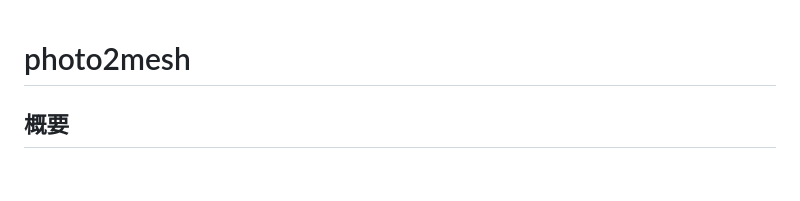
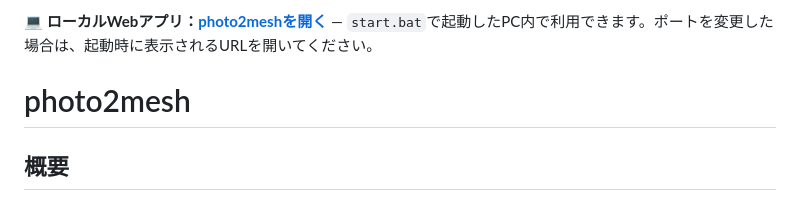
Before and after one commit to gongonticktack/photo2mesh, a Markdown page: README.md, the part around the change. GitHub-like rendering; blank space fills up the shorter version.

Commit message:
docs: READMEの先頭にWebアプリの接続先を追加

```diff
--- a/README.md
+++ b/README.md
@@ -1,3 +1,5 @@
+💻 **ローカルWebアプリ：[photo2meshを開く](http://127.0.0.1:7860/)** — `start.bat`で起動したPC内で利用できます。ポートを変更した場合は、起動時に表示されるURLを開いてください。
+
 # photo2mesh
 
 ## 概要
```
